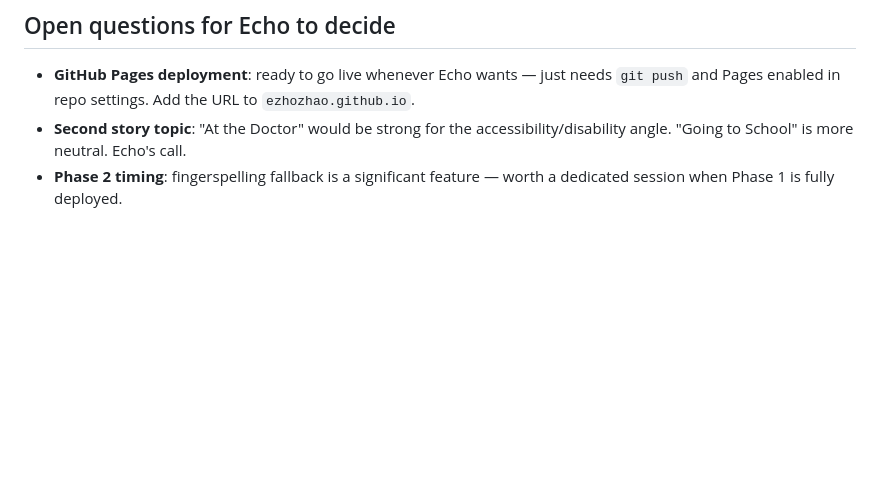
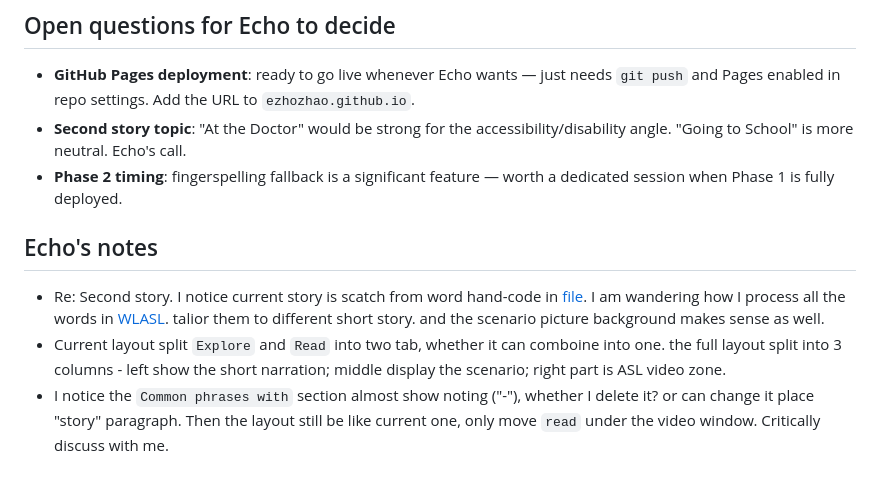
Before and after one commit to EchoZhao1998/asl-context-learning, a Markdown page: HANDOVER.md, the part around the change. Drawn GitHub-style; blank space fills up the shorter version.

Commit message:
commend on first stage handover. Discuss how to handle the data to assist narration, and the layout.

```diff
--- a/HANDOVER.md
+++ b/HANDOVER.md
@@ -137,3 +137,9 @@ asl-context-learning/
 - **GitHub Pages deployment**: ready to go live whenever Echo wants — just needs `git push` and Pages enabled in repo settings. Add the URL to `ezhozhao.github.io`.
 - **Second story topic**: "At the Doctor" would be strong for the accessibility/disability angle. "Going to School" is more neutral. Echo's call.
 - **Phase 2 timing**: fingerspelling fallback is a significant feature — worth a dedicated session when Phase 1 is fully deployed.
+
+## Echo's notes
+
+- Re: Second story. I notice current story is scatch from word hand-code in [file](scripts/build-lookup.js). I am wandering how I process all the words in [WLASL](WLASL_v0.3.json). talior them to different short story. and the scenario picture background makes sense as well.
+- Current layout split `Explore` and `Read` into two tab, whether it can comboine into one. the full layout split into 3 columns - left show the short narration; middle display the scenario; right part is ASL video zone.
+- I notice the `Common phrases with` section almost show noting ("-"), whether I delete it? or can change it place "story" paragraph. Then the layout still be like current one, only move `read` under the video window. Critically discuss with me.
```
